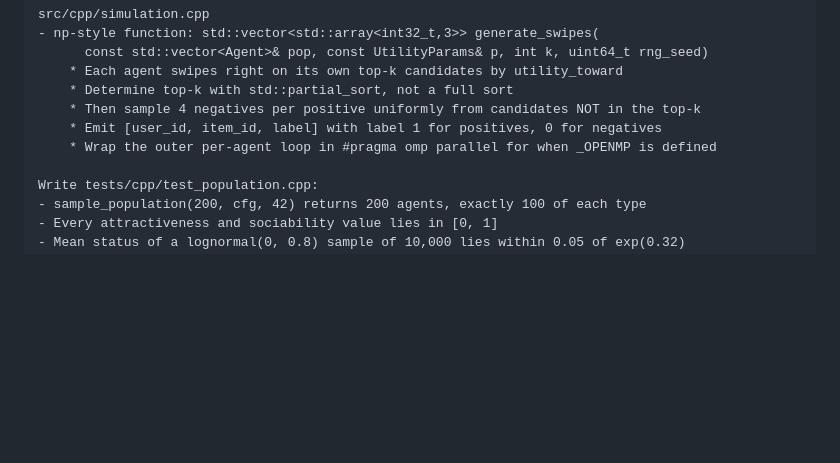
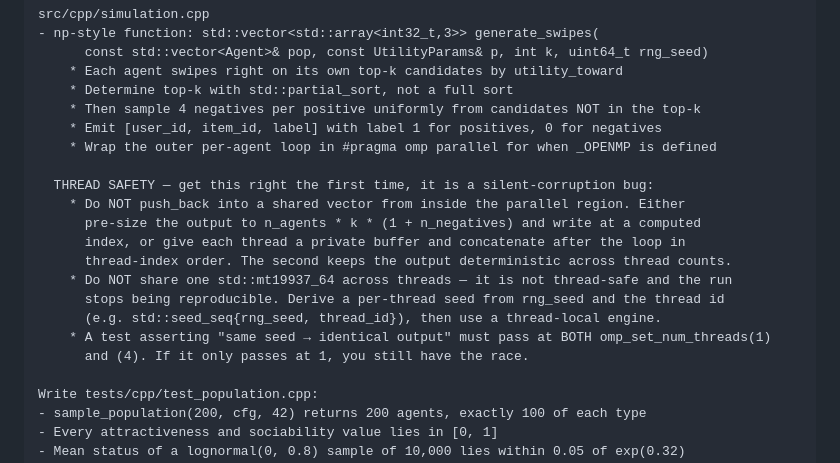
Before and after one commit to freddysccheung-067/hypergamic-matching-markets, a Markdown page: docs/SPRINT_PROMPTS.md, the part around the change. Drawn GitHub-style; blank space fills up the shorter version.

Commit message:
docs: specify thread-safety requirements for the parallel swipe loop

```diff
--- a/docs/SPRINT_PROMPTS.md
+++ b/docs/SPRINT_PROMPTS.md
@@ -147,6 +147,17 @@ src/cpp/simulation.cpp
     * Then sample 4 negatives per positive uniformly from candidates NOT in the top-k
     * Emit [user_id, item_id, label] with label 1 for positives, 0 for negatives
     * Wrap the outer per-agent loop in #pragma omp parallel for when _OPENMP is defined
+
+  THREAD SAFETY — get this right the first time, it is a silent-corruption bug:
+    * Do NOT push_back into a shared vector from inside the parallel region. Either
+      pre-size the output to n_agents * k * (1 + n_negatives) and write at a computed
+      index, or give each thread a private buffer and concatenate after the loop in
+      thread-index order. The second keeps the output deterministic across thread counts.
+    * Do NOT share one std::mt19937_64 across threads — it is not thread-safe and the run
+      stops being reproducible. Derive a per-thread seed from rng_seed and the thread id
+      (e.g. std::seed_seq{rng_seed, thread_id}), then use a thread-local engine.
+    * A test asserting "same seed → identical output" must pass at BOTH omp_set_num_threads(1)
+      and (4). If it only passes at 1, you still have the race.
 
 Write tests/cpp/test_population.cpp:
 - sample_population(200, cfg, 42) returns 200 agents, exactly 100 of each type
```
